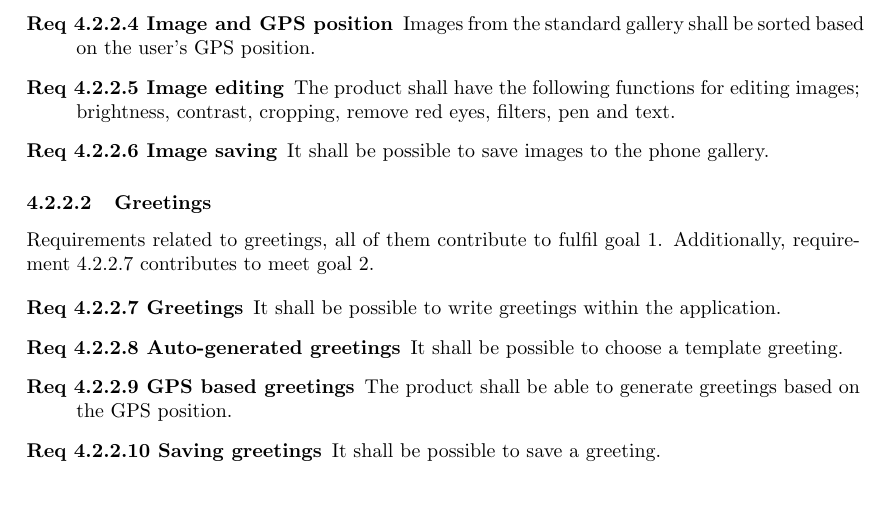
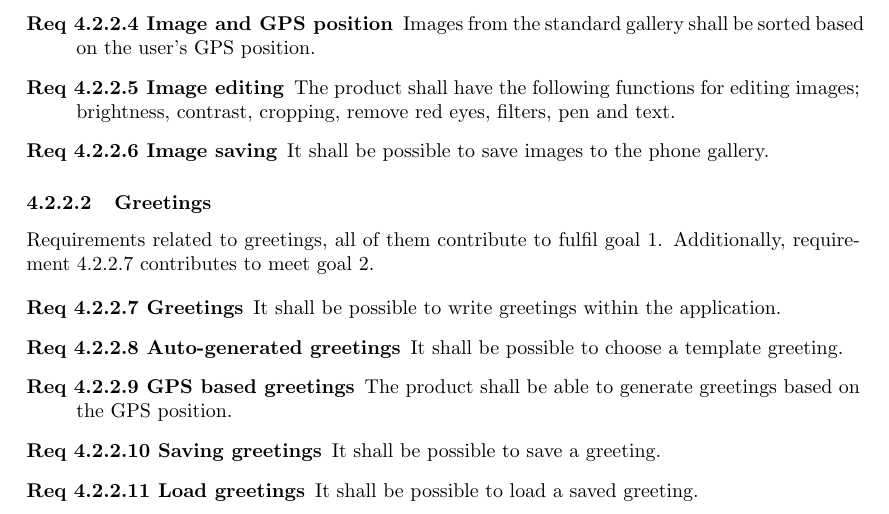
Before and after one commit to Mejvik/ETS170, a LaTeX document (System Requirements/sr.tex): part of page 8 of 18, cut so that both start at the same text. Compiled offline with pdfLaTeX.

Commit message:
SR greetings done

```diff
--- a/System Requirements/sr.tex
+++ b/System Requirements/sr.tex
@@ -381,6 +381,8 @@ Requirements related to greetings, all of them contribute to fulfil goal~\ref{go
 	\item [Req \thesubsubsection {.\theproduct} GPS based greetings] The product shall be able to generate greetings based on the GPS position.
 	\stepcounter{product}
 	\item [Req \thesubsubsection {.\theproduct} Saving greetings] It shall be possible to save a greeting.
+	\stepcounter{product}
+	\item [Req \thesubsubsection {.\theproduct} Load greetings] It shall be possible to load a saved greeting.
 \end{description}
 
 \paragraph{Recipients}
```
Also changed, not shown: System Requirements/sr.pdf.
